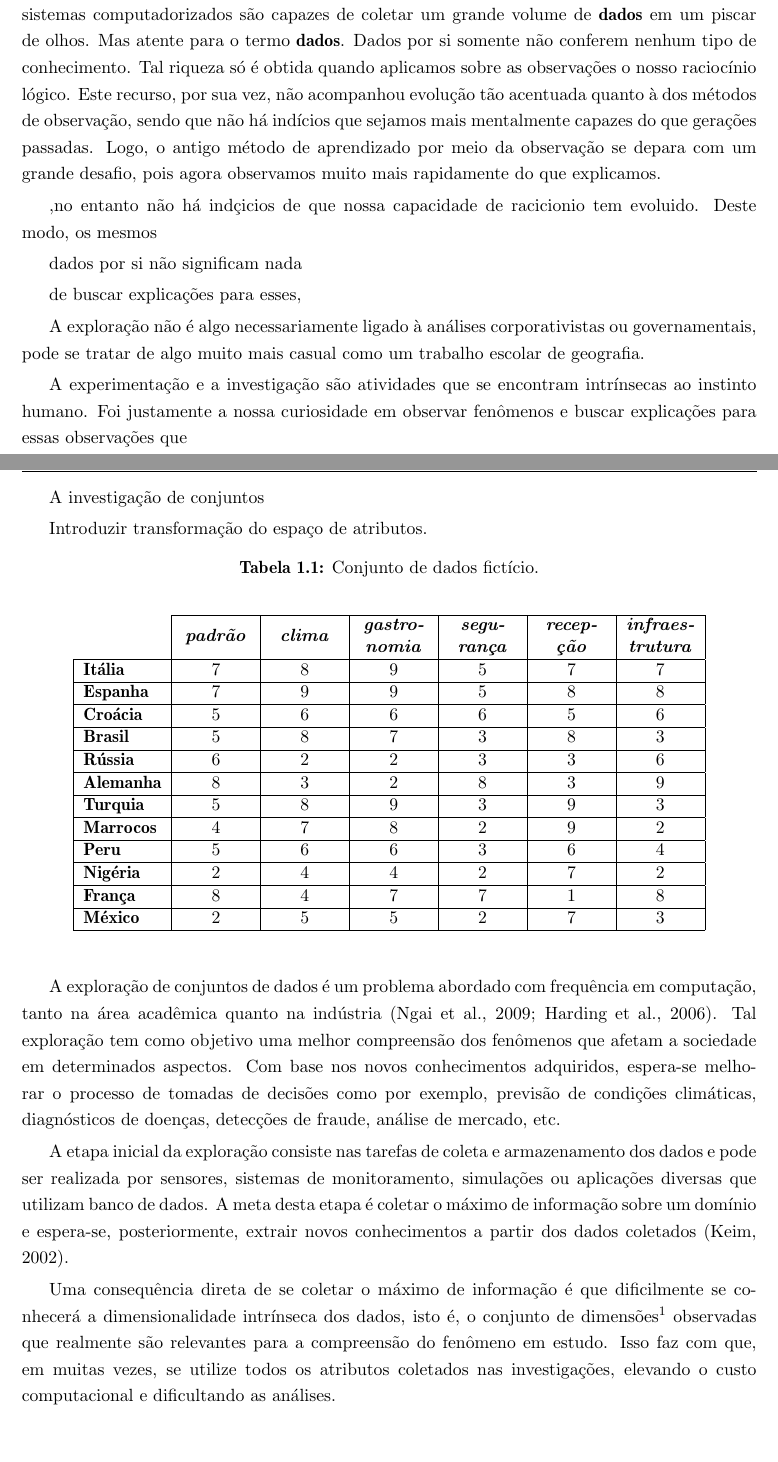
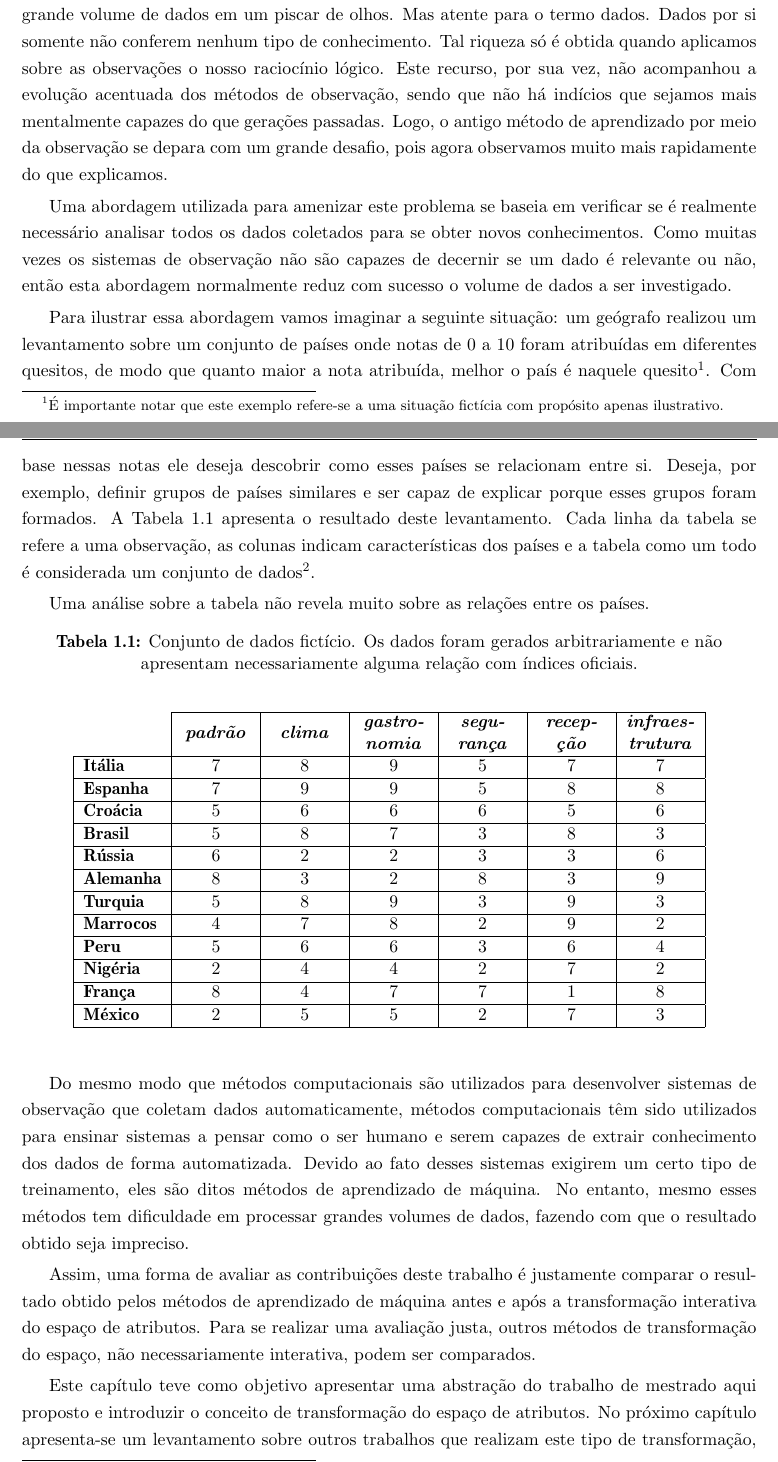
Before and after one commit to fatore/quali-ms, a LaTeX thesis (src/document.tex, which reads src/intro.tex): two parts of pages 14 and 15 of 40, joined at a grey line, cut so that both start at the same text, the shorter picture padded with empty space. Compiled offline with pdfLaTeX.

Commit message:
removing philos

```diff
--- a/src/intro.tex
+++ b/src/intro.tex
@@ -9,12 +4,0 @@ mesmos. Hoje, os métodos de observação se encontram em um
-avançado estado de desenvolvimento, sistemas
-computadorizados são capazes de coletar um grande volume de
-\textbf{dados} em um piscar de olhos. Mas atente para o
-termo \textbf{dados}. Dados por si somente não conferem
-nenhum tipo de conhecimento. Tal riqueza só é obtida quando
-aplicamos sobre as observações o nosso raciocínio lógico. Este
-recurso, por sua vez, não acompanhou evolução tão acentuada
-quanto à dos métodos de observação, sendo que não há
-indícios que sejamos mais mentalmente capazes do que
-gerações passadas. Logo, o antigo método de aprendizado por meio da
-observação se depara com um grande desafio, pois agora
-observamos muito mais rapidamente do que explicamos.
@@ -21,47 +9,51 @@ observamos muito mais rapidamente do que explicamos.
+métodos de observação se encontram em um avançado estado de
+desenvolvimento, sistemas computadorizados são capazes de
+coletar um grande volume de dados em um piscar de
+olhos. Mas atente para o termo dados. Dados por si somente
+não conferem nenhum tipo de conhecimento. Tal riqueza só é
+obtida quando aplicamos sobre as observações o nosso
+raciocínio lógico.  Este recurso, por sua vez, não
+acompanhou a evolução acentuada dos métodos de
+observação, sendo que não há indícios que sejamos mais
+mentalmente capazes do que gerações passadas. Logo, o antigo
+método de aprendizado por meio da observação se depara com
+um grande desafio, pois agora observamos muito mais
+rapidamente do que explicamos.
 
-,no entanto não há
-indçicios de que nossa capacidade de racicionio tem
-evoluido. Deste modo, os mesmos
+Uma abordagem utilizada para amenizar este problema se
+baseia em verificar se é realmente necessário analisar todos
+os dados coletados para se obter novos conhecimentos. Como
+muitas vezes os sistemas de observação não são capazes de
+decernir se um dado é relevante ou não, então esta abordagem
+normalmente reduz com sucesso o volume de dados a ser
+investigado.
 
-dados por si não significam nada
+Para ilustrar essa abordagem vamos imaginar a seguinte
+situação: um geógrafo realizou um levantamento sobre um
+conjunto de países onde notas de $0$ a $10$ foram atribuídas
+em diferentes quesitos, de modo que quanto maior a nota
+atribuída, melhor o país é naquele quesito\footnote{É
+importante notar que este exemplo refere-se a uma
+situação fictícia com propósito apenas ilustrativo.}. Com
+base nessas notas ele deseja descobrir como esses países se
+relacionam entre si. Deseja, por exemplo, definir grupos
+de países similares e ser capaz de explicar porque esses
+grupos foram formados. A Tabela~\ref{tab:at} apresenta o
+resultado deste levantamento. Cada linha da tabela se
+refere a uma observação, as colunas indicam características
+dos países e a tabela como um todo é considerada um conjunto
+de dados\footnote{No contexto deste documento, os termos
+observação, instância, item e elemento podem ser
+utilizados com o mesmo significado. O mesmo ocorre para
+os termos característica, variável, dimensão e atributo.}.
 
-de buscar explicações para esses,
-
-A exploração não é algo necessariamente ligado à análises
-corporativistas ou governamentais, pode se tratar de algo
-muito mais casual como um trabalho escolar de geografia.
-
-A experimentação e a investigação são atividades que se
-encontram intrínsecas ao instinto humano. Foi justamente a
-nossa curiosidade em observar fenômenos e buscar explicações
-para essas observações que
-
-% Exploração de dados.
-
-% Inicia na coleta dos dados.
-
-% Problema da coleta.
-
-
-
-A investigação de conjuntos
-
-% A literatura classifica esse métodos em extração, mas por
-% uma questão de clareza, ao longo deste documento serão
-% classificados como combinação.
-
-% A exploração de conjuntos de dados é uma atividade que está presente em nosso cotidiano nos mais diferentes aspectos. De pesquisas que buscam estudar o genoma humano à análises de mercado, todas partem de observações do problema em estudo na busca por explicações.
-
-% Para melhor entendermos o processo de exploração de dados, tomemos como exemplo o seguinte problema: um pesquisador deseja definir qual é o melhor país em termos de qualidade de vida.
-
-% Um método de redução retornaria por exemplo os atributos x e y.
-
-Introduzir transformação do espaço de atributos.
-
-% Ler introdução do temático
+Uma análise sobre a tabela não revela muito sobre as
+relações entre os países.
 
 \begin{table}[htbp]
-    \caption{Conjunto de dados fictício.}
+    \caption{Conjunto de dados fictício. Os dados foram
+    gerados arbitrariamente e não apresentam necessariamente
+    alguma relação com índices oficiais.}
     \begin{center}
         \begin{tabular}{|l|C{1.5cm}|C{1.5cm}|C{1.5cm}|C{1.5cm}|C{1.5cm}|C{1.5cm}|}
             \cline{2-7}
@@ -89,12 +81,34 @@ Introduzir transformação do espaço de atributos.
     \label{tab:at}
 \end{table}
 
-% DimStiller e Brushing podem ajudar.
+% Falar de redução é de boa.
+% Mas como eu introduzo a tal modificação.
+% Como eu junto as duas coisas?
+% Eu sei dar exemplos: arrastar um país que ele sabe que é
+% parecido para perto de outro.
+% Mas como isso melhora o dataset?
 
-A exploração de conjuntos de dados é um problema abordado com frequência em computação, tanto na área acadêmica quanto na indústria~\cite{Ngai2009,Harding2006}. Tal exploração tem como objetivo uma melhor compreensão dos fenômenos que afetam a sociedade em determinados aspectos. Com base nos novos conhecimentos adquiridos, espera-se melhorar o processo de tomadas de decisões como por exemplo, previsão de condições climáticas, diagnósticos de doenças, detecções de fraude, análise de mercado, etc.
 
-A etapa inicial da exploração consiste nas tarefas de coleta e armazenamento dos dados e pode ser realizada por sensores, sistemas de monitoramento, simulações ou aplicações diversas que utilizam banco de dados. A meta desta etapa é coletar o máximo de informação sobre um domínio e espera-se, posteriormente, extrair novos conhecimentos a partir dos dados coletados~\cite{Keim2002}.
+Do mesmo modo que métodos computacionais são utilizados para
+desenvolver sistemas de observação que coletam dados
+automaticamente, métodos computacionais têm sido utilizados para
+ensinar sistemas a pensar como o ser humano e serem capazes
+de extrair conhecimento dos dados de forma automatizada.
+Devido ao fato desses sistemas exigirem um certo tipo de
+treinamento, eles são ditos métodos de aprendizado de
+máquina. No entanto, mesmo esses métodos tem
+dificuldade em processar grandes volumes de dados, fazendo
+com que o resultado obtido seja impreciso.
 
-% Falar mais de dados redundantes e irrelevantes
-Uma consequência direta de se coletar o máximo de informação é que dificilmente se conhecerá a dimensionalidade intrínseca dos dados, isto é, o conjunto de dimensões\footnote{No contexto deste documento, os termos dimensões (terminologia de mineração de dados), variáveis (terminologia estatística) e atributos (terminologia de banco de dados) são utilizados com o mesmo significado.} observadas que realmente são relevantes para a compreensão do fenômeno em estudo. Isso faz com que, em muitas vezes, se utilize todos os atributos coletados nas investigações, elevando o custo computacional e dificultando as análises.
+Assim, uma forma de avaliar as contribuições deste trabalho
+é justamente comparar o resultado obtido pelos métodos de
+aprendizado de máquina antes e após a transformação
+interativa do espaço de atributos. Para se realizar uma
+avaliação justa, outros métodos de transformação do espaço,
+não necessariamente interativa, podem ser comparados.
 
+Este capítulo teve como objetivo apresentar uma abstração do
+trabalho de mestrado aqui proposto e introduzir o conceito
+de transformação do espaço de atributos. No próximo capítulo
+apresenta-se um levantamento sobre outros trabalhos que
+realizam este tipo de transformação, seja ela interativa ou
```
Also changed, not shown: scraps/intro2.tex (added, +25 -0 lines), src/revisao.tex (+4 -0 lines), src/intro.tex (41 more changed lines), 3 other files.
